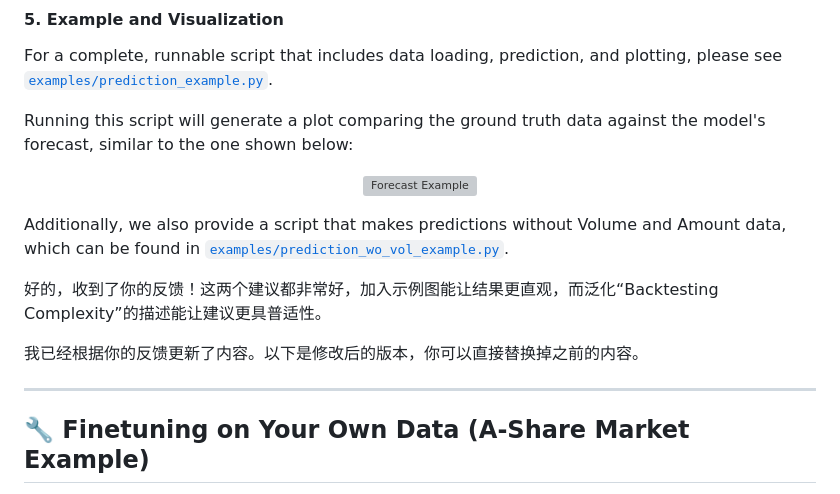
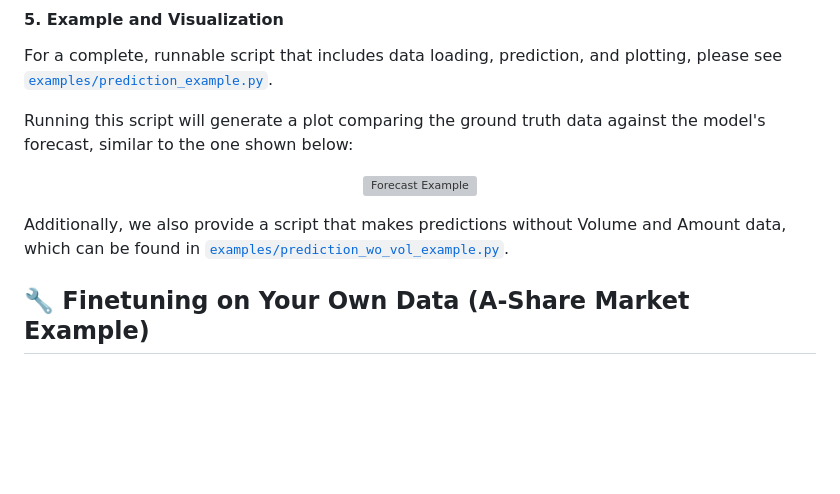
Before and after one commit to zhangchuheng123/Kronos, a Markdown page: README.md, the part around the change. Drawn GitHub-style; blank space fills up the shorter version; grey boxes are pictures that could not be loaded.

```diff
--- a/README.md
+++ b/README.md
@@ -167,12 +167,6 @@ Running this script will generate a plot comparing the ground truth data against
 Additionally, we also provide a script that makes predictions without Volume and Amount data, which can be found in [`examples/prediction_wo_vol_example.py`](examples/prediction_wo_vol_example.py).
 
 
-好的，收到了你的反馈！这两个建议都非常好，加入示例图能让结果更直观，而泛化“Backtesting Complexity”的描述能让建议更具普适性。
-
-我已经根据你的反馈更新了内容。以下是修改后的版本，你可以直接替换掉之前的内容。
-
----
-
 ## 🔧 Finetuning on Your Own Data (A-Share Market Example)
 
 We provide a complete pipeline for finetuning Kronos on your own datasets. As an example, we demonstrate how to use [Qlib](https://github.com/microsoft/qlib) to prepare data from the Chinese A-share market and conduct a simple backtest.
```
